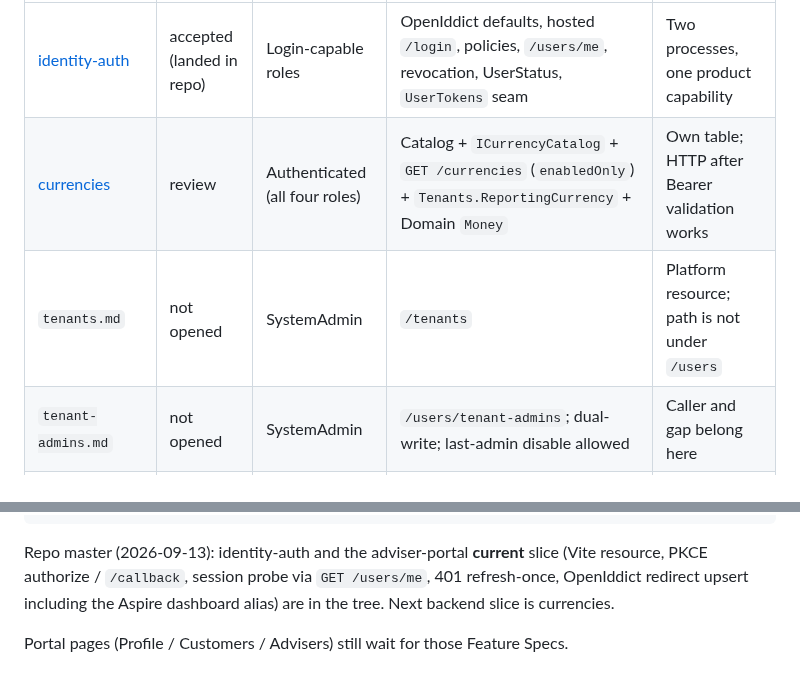
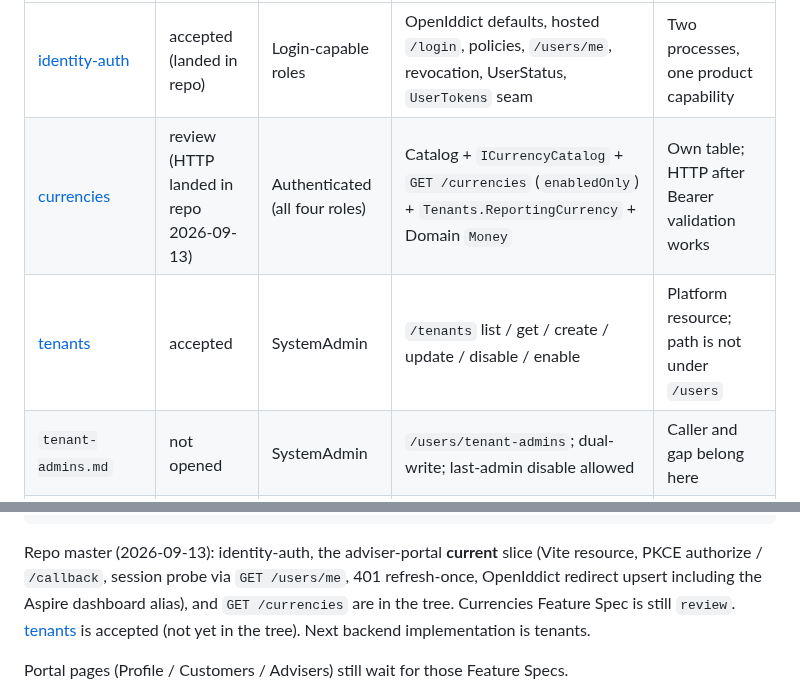
Before and after one commit to louis297/MyWealthV2, a Markdown page: docs/features/README.md, 2 parts joined by grey strips. Drawn GitHub-style.

````diff
--- a/docs/features/README.md
+++ b/docs/features/README.md
@@ -38,8 +38,8 @@ The vertical cut stops at people in a firm, the currency catalog, and session. N
 | Spec | Status | Who | Ships | Why it stays its own slice |
 | --- | --- | --- | --- | --- |
 | [identity-auth](identity-auth.md) | accepted (landed in repo) | Login-capable roles | OpenIddict defaults, hosted `/login`, policies, `/users/me`, revocation, UserStatus, `UserTokens` seam | Two processes, one product capability |
-| [currencies](currencies.md) | review | Authenticated (all four roles) | Catalog + `ICurrencyCatalog` + `GET /currencies` (`enabledOnly`) + `Tenants.ReportingCurrency` + Domain `Money` | Own table; HTTP after Bearer validation works |
-| `tenants.md` | not opened | SystemAdmin | `/tenants` | Platform resource; path is not under `/users` |
+| [currencies](currencies.md) | review (HTTP landed in repo 2026-09-13) | Authenticated (all four roles) | Catalog + `ICurrencyCatalog` + `GET /currencies` (`enabledOnly`) + `Tenants.ReportingCurrency` + Domain `Money` | Own table; HTTP after Bearer validation works |
+| [tenants](tenants.md) | accepted | SystemAdmin | `/tenants` list / get / create / update / disable / enable | Platform resource; path is not under `/users` |
 | `tenant-admins.md` | not opened | SystemAdmin | `/users/tenant-admins`; dual-write; last-admin disable allowed | Caller and gap belong here |
 | `advisers.md` | not opened | TenantAdmin | `/users/advisers`; disable blocked while assigned Customers are not Disabled | Different guard and portal list |
 | `customers.md` | not opened | TenantAdmin; Adviser (assigned) | `/users/customers`; login principal; no portal; no ledger guard | Assignment scope and rebind |
@@ -71,7 +71,7 @@ schema
 isolation-tests
 ```
 
-Repo master (2026-09-13): identity-auth and the adviser-portal **current** slice (Vite resource, PKCE authorize / `/callback`, session probe via `GET /users/me`, 401 refresh-once, OpenIddict redirect upsert including the Aspire dashboard alias) are in the tree. Next backend slice is currencies.
+Repo master (2026-09-13): identity-auth, the adviser-portal **current** slice (Vite resource, PKCE authorize / `/callback`, session probe via `GET /users/me`, 401 refresh-once, OpenIddict redirect upsert including the Aspire dashboard alias), and `GET /currencies` are in the tree. Currencies Feature Spec is still `review`. [tenants](tenants.md) is accepted (not yet in the tree). Next backend implementation is tenants.
 
 Portal pages (Profile / Customers / Advisers) still wait for those Feature Specs.
 
````
Also changed, not shown: docs/features/tenants.md (added, +310 -0 lines).
